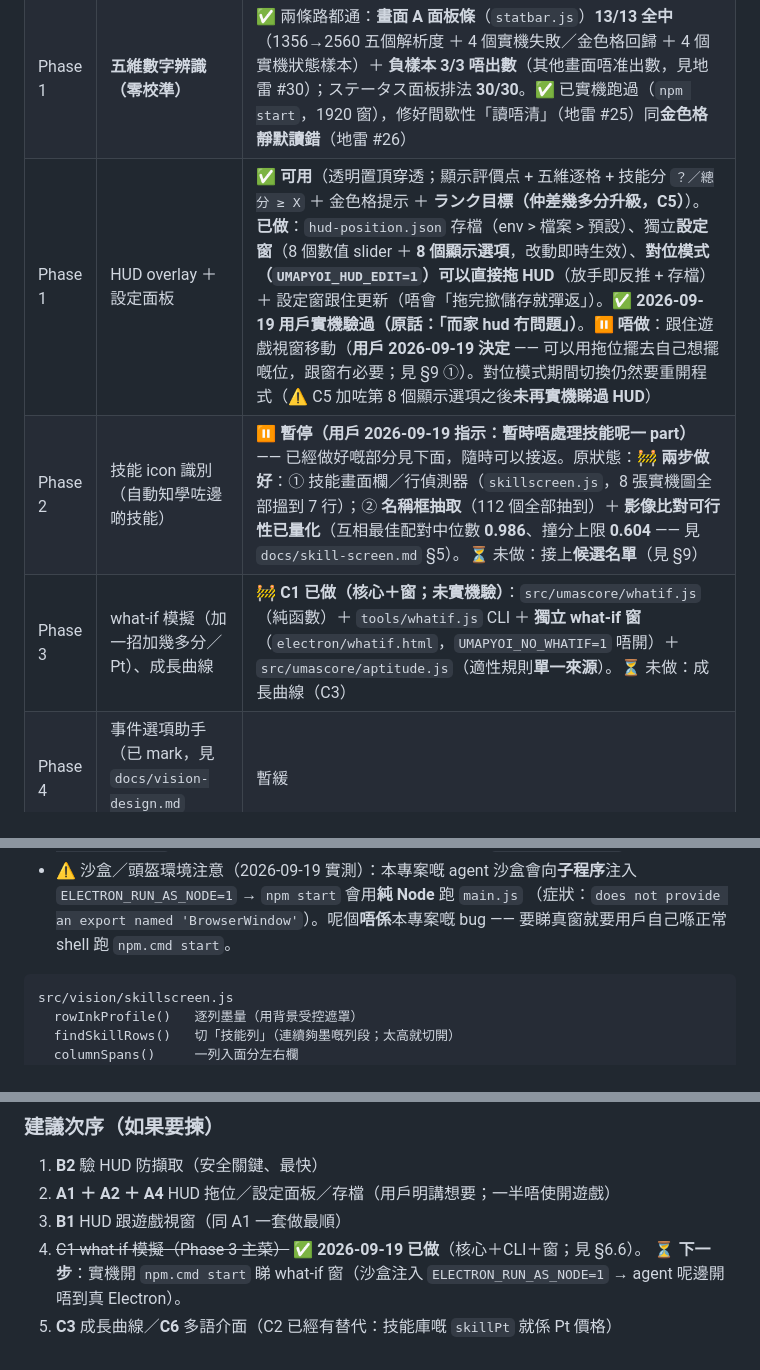
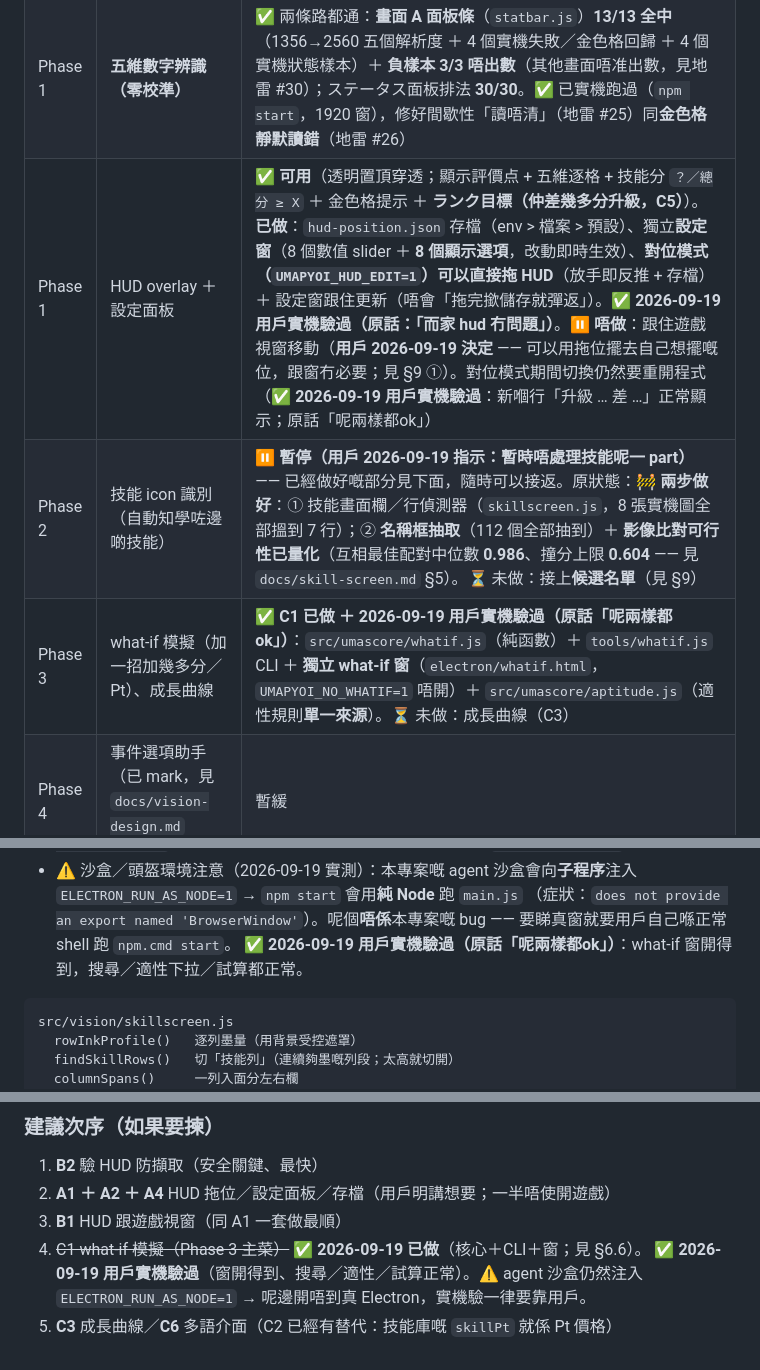
Before and after one commit to DonutCanEat/umapyoi-score-realtime-calculator, a Markdown page: AGENTS.md, 3 parts joined by grey strips. Drawn GitHub-style.

Commit message:
docs: 記低 C5／C1 用戶實機驗過（原話「呢兩樣都ok」）
§1 Phase 1／Phase 3、§6.6、§10 C1／C5、建議次序：狀態由『未實機驗』改成『2026-09-19 用戶實機驗過』（what-if 窗開得到、搜尋／適性／試算正常；HUD 新嗰行「升級 … 差 …」正常顯示）。

⚠️ 仍然保留：agent 沙盒會向子程序注入 ELECTRON_RUN_AS_NODE=1 → agent 呢邊開唔到真 Electron，實機驗一律要用戶做。

驗收：純文檔改動（冇動 code）；npm.cmd test 243/243 ＋ check-renderer-syntax 全過。

```diff
--- a/AGENTS.md
+++ b/AGENTS.md
@@ -63,9 +63,9 @@ scope 用：`vision`（影像）／`score`（計分核心）／`skills`／`elect
 | Phase 0 | 技能資料庫（1323 招）＋ 進化技能 override | ✅ |
 | Phase 1 | 畫面擷取（`npm start` 跑得通）| ✅ |
 | Phase 1 | **五維數字辨識（零校準）** | ✅ 兩條路都通：**畫面 A 面板條**（`statbar.js`）**13/13 全中**（1356→2560 五個解析度 ＋ 4 個實機失敗／金色格回歸 ＋ 4 個實機狀態樣本）＋ **負樣本 3/3 唔出數**（其他畫面唔准出數，見地雷 #30）；ステータス面板排法 **30/30**。✅ 已實機跑過（`npm start`，1920 窗），修好間歇性「讀唔清」（地雷 #25）同**金色格靜默讀錯**（地雷 #26）|
-| Phase 1 | HUD overlay ＋ 設定面板 | ✅ **可用**（透明置頂穿透；顯示評價点 + 五維逐格 + 技能分 `？／總分 ≥ X` ＋ 金色格提示 ＋ **ランク目標（仲差幾多分升級，C5）**）。**已做**：`hud-position.json` 存檔（env > 檔案 > 預設）、獨立**設定窗**（8 個數值 slider ＋ **8 個顯示選項**，改動即時生效）、**對位模式（`UMAPYOI_HUD_EDIT=1`）可以直接拖 HUD**（放手即反推 + 存檔）＋ 設定窗跟住更新（唔會「拖完撳儲存就彈返」）。✅ **2026-09-19 用戶實機驗過（原話：「而家 hud 冇問題」）**。⏸️ **唔做**：跟住遊戲視窗移動（**用戶 2026-09-19 決定** —— 可以用拖位擺去自己想擺嘅位，跟窗冇必要；見 §9 ①）。對位模式期間切換仍然要重開程式（⚠️ C5 加咗第 8 個顯示選項之後**未再實機睇過 HUD**）|
+| Phase 1 | HUD overlay ＋ 設定面板 | ✅ **可用**（透明置頂穿透；顯示評價点 + 五維逐格 + 技能分 `？／總分 ≥ X` ＋ 金色格提示 ＋ **ランク目標（仲差幾多分升級，C5）**）。**已做**：`hud-position.json` 存檔（env > 檔案 > 預設）、獨立**設定窗**（8 個數值 slider ＋ **8 個顯示選項**，改動即時生效）、**對位模式（`UMAPYOI_HUD_EDIT=1`）可以直接拖 HUD**（放手即反推 + 存檔）＋ 設定窗跟住更新（唔會「拖完撳儲存就彈返」）。✅ **2026-09-19 用戶實機驗過（原話：「而家 hud 冇問題」）**。⏸️ **唔做**：跟住遊戲視窗移動（**用戶 2026-09-19 決定** —— 可以用拖位擺去自己想擺嘅位，跟窗冇必要；見 §9 ①）。對位模式期間切換仍然要重開程式（✅ **2026-09-19 用戶實機驗過**：新嗰行「升級 … 差 …」正常顯示；原話「呢兩樣都ok」）|
 | Phase 2 | 技能 icon 識別（自動知學咗邊啲技能）| ⏸️ **暫停（用戶 2026-09-19 指示：暫時唔處理技能呢一 part）** —— 已經做好嘅部分見下面，隨時可以接返。原狀態：🚧 **兩步做好**：① 技能畫面欄／行偵測器（`skillscreen.js`，8 張實機圖全部搵到 7 行）；② **名稱框抽取**（112 個全部抽到）＋ **影像比對可行性已量化**（互相最佳配對中位數 **0.986**、撞分上限 **0.604** —— 見 `docs/skill-screen.md` §5）。⏳ 未做：接上**候選名單**（見 §9）|
-| Phase 3 | what-if 模擬（加一招加幾多分／Pt）、成長曲線 | 🚧 **C1 已做（核心＋窗；未實機驗）**：`src/umascore/whatif.js`（純函數）＋ `tools/whatif.js` CLI ＋ **獨立 what-if 窗**（`electron/whatif.html`，`UMAPYOI_NO_WHATIF=1` 唔開）＋ `src/umascore/aptitude.js`（適性規則**單一來源**）。⏳ 未做：成長曲線（C3）|
+| Phase 3 | what-if 模擬（加一招加幾多分／Pt）、成長曲線 | ✅ **C1 已做 ＋ 2026-09-19 用戶實機驗過（原話「呢兩樣都ok」）**：`src/umascore/whatif.js`（純函數）＋ `tools/whatif.js` CLI ＋ **獨立 what-if 窗**（`electron/whatif.html`，`UMAPYOI_NO_WHATIF=1` 唔開）＋ `src/umascore/aptitude.js`（適性規則**單一來源**）。⏳ 未做：成長曲線（C3）|
 | Phase 4 | 事件選項助手（已 mark，見 `docs/vision-design.md` §5.5）| 暫緩 |
 
 > **影像辨識里程碑（2026-09）**：由實機截圖直接讀出五維，
@@ -848,6 +848,7 @@ electron/whatif.html     窗（普通窗，唔碰 HUD 穿透）＋ `main.js` 三
   `ELECTRON_RUN_AS_NODE=1` → `npm start` 會用**純 Node** 跑 `main.js`
   （症狀：`does not provide an export named 'BrowserWindow'`）。呢個**唔係**本專案嘅 bug
   —— 要睇真窗就要用戶自己喺正常 shell 跑 `npm.cmd start`。
+  ✅ **2026-09-19 用戶實機驗過（原話「呢兩樣都ok」）**：what-if 窗開得到，搜尋／適性下拉／試算都正常。
 
 
 
@@ -1077,5 +1078,5 @@ uma1-p1 → uma1-p2 啱啱好併 **2** 行（＝兩頁重疊 2 行）、uma3 併
 2. **A1 ＋ A2 ＋ A4** HUD 拖位／設定面板／存檔（用戶明講想要；一半唔使開遊戲）
 3. **B1** HUD 跟遊戲視窗（同 A1 一套做最順）
 4. ~~C1 what-if 模擬（Phase 3 主菜）~~ ✅ **2026-09-19 已做**（核心＋CLI＋窗；見 §6.6）。
-   ⏳ **下一步**：實機開 `npm.cmd start` 睇 what-if 窗（沙盒注入 `ELECTRON_RUN_AS_NODE=1` → agent 呢邊開唔到真 Electron）。
+   ✅ **2026-09-19 用戶實機驗過**（窗開得到、搜尋／適性／試算正常）。⚠️ agent 沙盒仍然注入 `ELECTRON_RUN_AS_NODE=1` → 呢邊開唔到真 Electron，實機驗一律要靠用戶。
 5. **C3** 成長曲線／**C6** 多語介面（C2 已經有替代：技能庫嘅 `skillPt` 就係 Pt 價格）
```
Also changed, not shown: other parts of AGENTS.md (+2 -2 lines).
